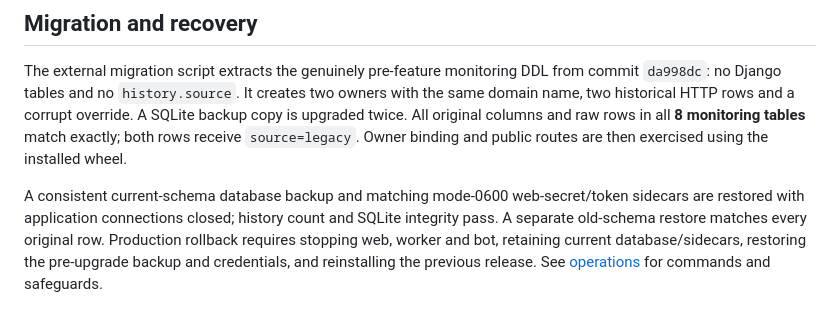
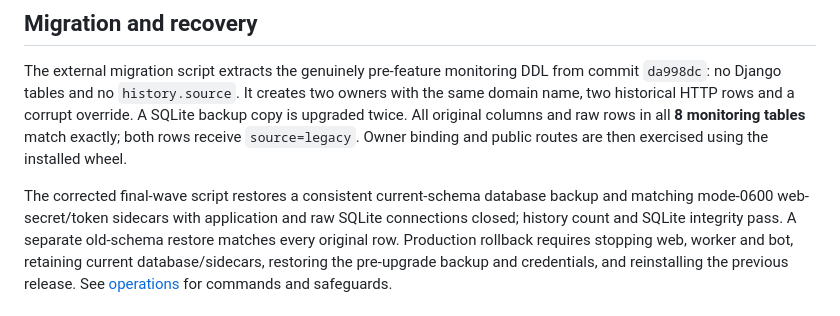
Before and after one commit to NikKurkov/sitewatcher, a Markdown page: docs/verification-owner-public-dashboard-2026-10-22.md, the part around one of its changes. GitHub-like rendering.

```diff
--- a/docs/verification-owner-public-dashboard-2026-10-22.md
+++ b/docs/verification-owner-public-dashboard-2026-10-22.md
@@ -57,8 +119,9 @@ copy is upgraded twice. All original columns and raw rows in all **8 monitoring
 match exactly; both rows receive `source=legacy`. Owner binding and public routes are
 then exercised using the installed wheel.
 
-A consistent current-schema database backup and matching mode-0600 web-secret/token
-sidecars are restored with application connections closed; history count and SQLite
+The corrected final-wave script restores a consistent current-schema database backup
+and matching mode-0600 web-secret/token sidecars with application and raw SQLite
+connections closed; history count and SQLite
 integrity pass. A separate old-schema restore matches every original row. Production
 rollback requires stopping web, worker and bot, retaining current database/sidecars,
 restoring the pre-upgrade backup and credentials, and reinstalling the previous release.
```
Also changed, not shown: other parts of docs/verification-owner-public-dashboard-2026-10-22.md (+63 -1 lines), docs/operations.md (+5 -0 lines).
